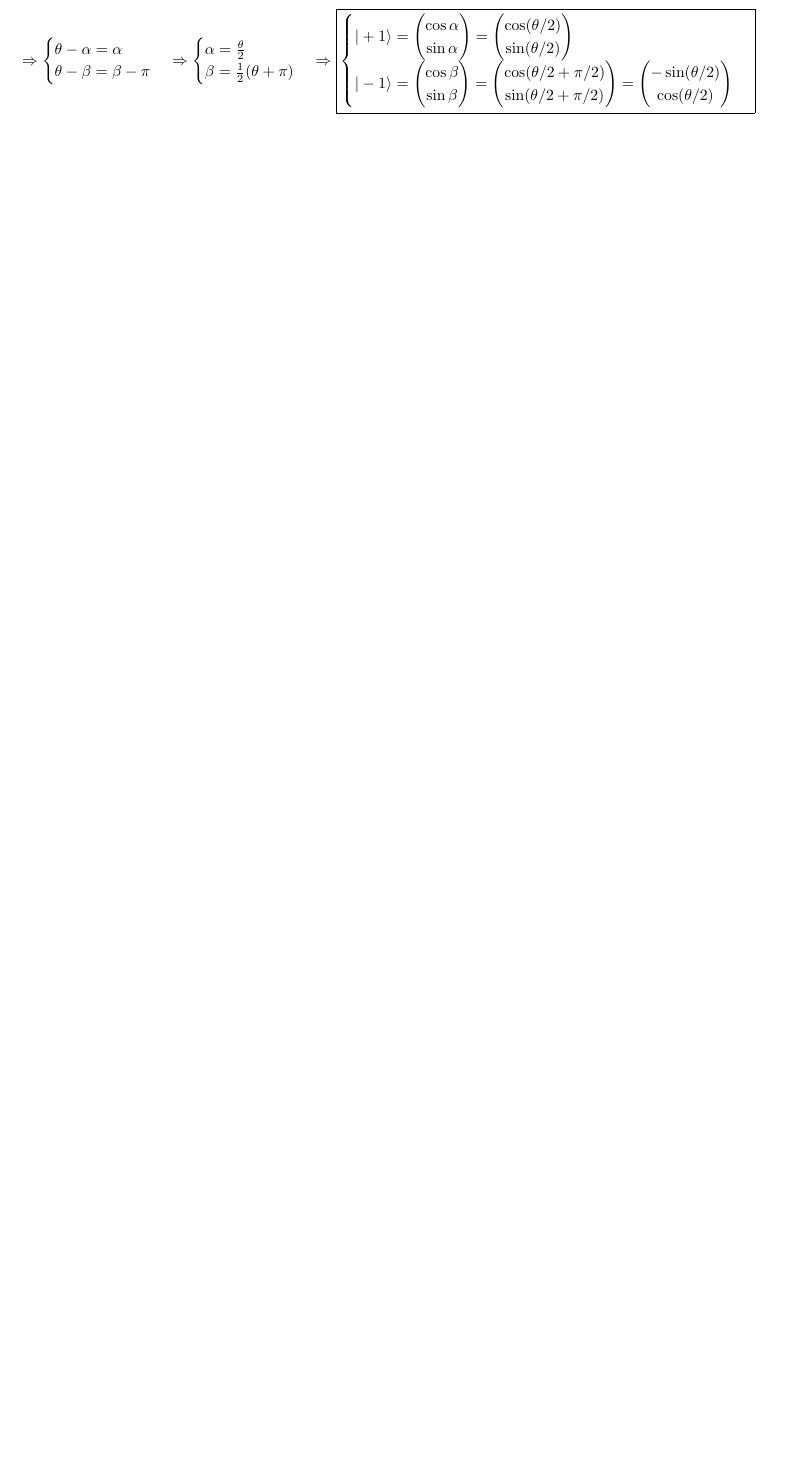
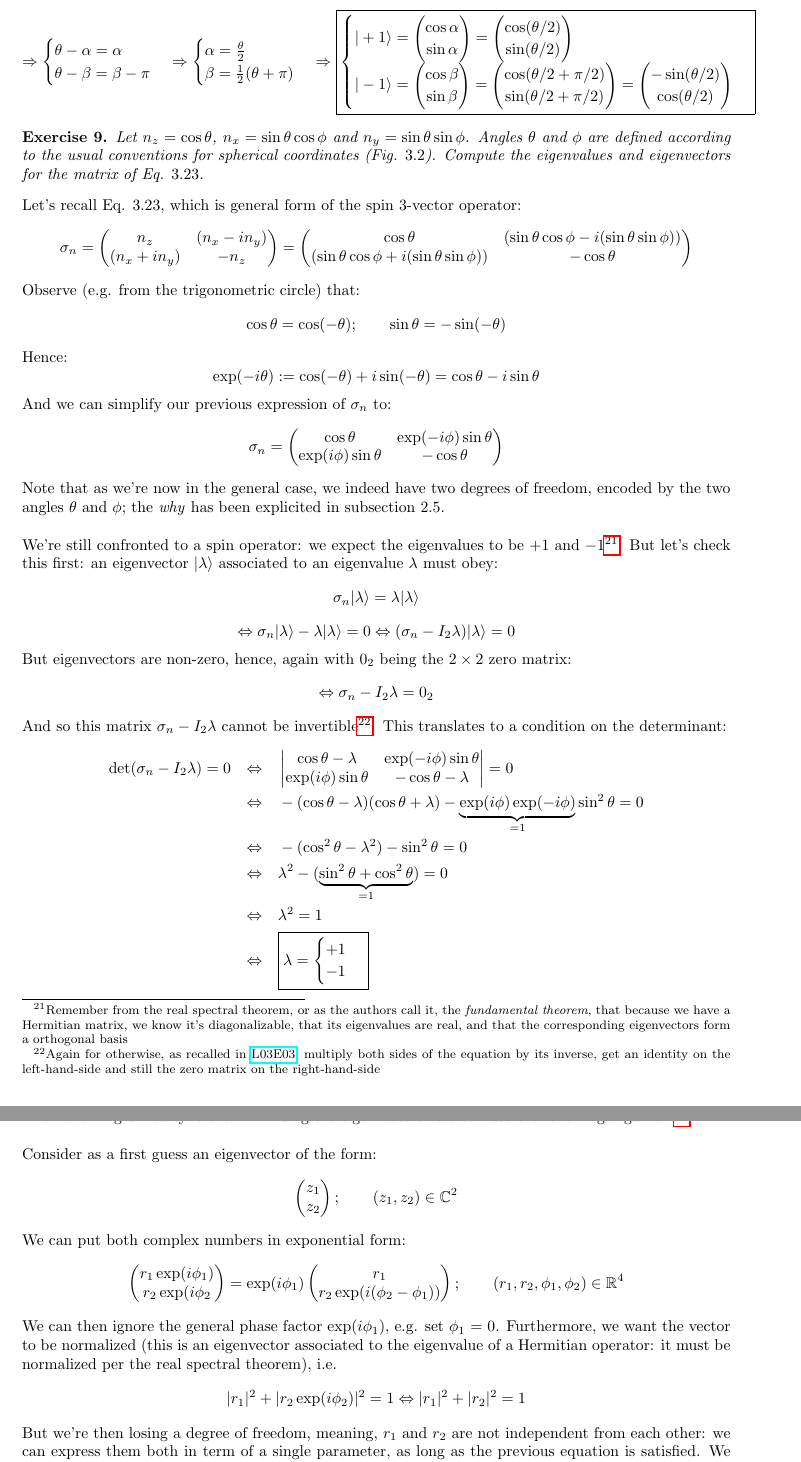
Before and after one commit to mbivert/ttm, a LaTeX paper (qm/solutions.tex, which reads qm/L03E04.tex): part of page 22 of 22 before the commit and two parts of pages 22 and 23 of 24 after it, the two joined at a grey line, cut so that both start at the same text, the shorter picture padded with empty space. Compiled offline with pdfLaTeX; TikZ figures are drawn from their code, not taken from saved files.

Commit message:
qm/L03E04

```diff
--- /dev/null
+++ b/qm/L03E04.tex
@@ -0,0 +1,128 @@
+\documentclass[solutions.tex]{subfiles}
+
+\xtitle
+
+\begin{document}
+\maketitle
+\begin{exercise}
+Let $n_z = \cos\theta$, $n_x = \sin\theta\cos\phi$ and
+$n_y = \sin\theta\sin\phi$. Angles $\theta$ and $\phi$ are defined
+according to the usual conventions for spherical coordinates (Fig. $3.2$).
+Compute the eigenvalues and eigenvectors for the matrix of Eq. $3.23$.
+\end{exercise}
+Let's recall Eq. $3.23$, which is general form of the spin $3$-vector operator:
+\[
+	\sigma_n = \begin{pmatrix}
+		n_z          & (n_x - in_y) \\
+		(n_x + in_y) & -n_z         \\
+	\end{pmatrix} = \begin{pmatrix}
+		\cos\theta & (\sin\theta\cos\phi - i(\sin\theta\sin\phi))  \\
+		(\sin\theta\cos\phi + i(\sin\theta\sin\phi)) & -\cos\theta \\
+	\end{pmatrix}
+\]
+
+Observe (e.g. from the trigonometric circle) that:
+\[
+	\cos\theta = \cos(-\theta);\qquad
+	\sin\theta = -\sin(-\theta)
+\]
+Hence:
+\[
+	\exp(-i\theta) := \cos(-\theta) + i\sin(-\theta)
+		= \cos\theta - i\sin\theta
+\]
+And we can simplify our previous expression of $\sigma_n$ to:
+\[
+	\sigma_n = \begin{pmatrix}
+		\cos\theta & \exp(-i\phi)\sin\theta \\
+		\exp(i\phi)\sin\theta & -\cos\theta \\
+	\end{pmatrix}
+\]
+
+Note that as we're now in the general case, we indeed have two
+degrees of freedom, encoded by the two angles $\theta$ and $\phi$;
+the \textit{why} has been explicited in subsection $2.5$. \\
+
+We're still confronted to a spin operator: we expect the eigenvalues
+to be $+1$ and $-1$\footnote{Remember from the real spectral theorem,
+or as the authors call it, the \textit{fundamental theorem}, that because
+we have a Hermitian matrix, we know it's diagonalizable, that its eigenvalues
+are real, and that the corresponding eigenvectors form a orthogonal
+basis}. But let's check this first: an eigenvector $\ket{\lambda}$ associated to an eigenvalue $\lambda$
+must obey:
+\[
+	\sigma_n\ket{\lambda} = \lambda\ket{\lambda}
+\]
+\[
+	\Leftrightarrow \sigma_n\ket{\lambda} - \lambda\ket{\lambda} = 0
+	\Leftrightarrow (\sigma_n - I_2\lambda)\ket{\lambda} = 0
+\]
+
+But eigenvectors are non-zero, hence, again with $0_2$ being the $2\times2$
+zero matrix:
+\[
+	\Leftrightarrow \sigma_n - I_2\lambda = 0_2
+\]
+
+And so this matrix $\sigma_n - I_2\lambda$ cannot be invertible\footnote{
+Again for otherwise, as recalled in
+\href{https://github.com/mbivert/ttm/blob/master/qm/L03E03.pdf}{L03E03},
+multiply both sides of the equation by its inverse, get an identity on
+the left-hand-side and still the zero matrix on the right-hand-side}. This
+translates to a condition on the determinant:
+\begin{equation*}\begin{aligned}
+	\det(\sigma_n - I_2\lambda) = 0
+	&&\Leftrightarrow&&&
+	\begin{vmatrix}
+		\cos\theta-\lambda & \exp(-i\phi)\sin\theta \\
+		\exp(i\phi)\sin\theta & -\cos\theta-\lambda \\
+	\end{vmatrix} = 0 \\
+	~ &&\Leftrightarrow&&&
+		-(\cos\theta-\lambda)(\cos\theta+\lambda)
+			-\underbrace{\exp(i\phi)\exp(-i\phi)}_{=1}\sin^2\theta = 0 \\
+	~ &&\Leftrightarrow&&&
+		-(\cos^2\theta-\lambda^2)-\sin^2\theta = 0 \\
+	~ &&\Leftrightarrow&&&
+		\lambda^2-(\underbrace{\sin^2\theta+\cos^2\theta}_{=1}) = 0\\
+	~ &&\Leftrightarrow&&&
+		\lambda^2 = 1 \\
+	~ &&\Leftrightarrow&&&
+		\boxed{\lambda = \begin{cases}
+			+1 \\
+			-1 \\
+		\end{cases}} \\
+\end{aligned}\end{equation*}
+
+The remaining difficulty is then in finding the eigenvectors. We can
+use the following argument\footnote{\url{https://physics.stackexchange.com/a/720025}}. \\
+
+Consider as a first guess an eigenvector of the form:
+\[
+	\begin{pmatrix}
+		z_1 \\
+		z_2 \\
+	\end{pmatrix};\qquad (z_1, z_2)\in\mathbb{C}^2
+\]
+We can put both complex numbers in exponential form:
+\[
+	\begin{pmatrix}
+		r_1\exp(i\phi_1) \\
+		r_2\exp(i\phi_2 \\
+	\end{pmatrix} = \exp(i\phi_1)\begin{pmatrix}
+		r_1 \\
+		r_2\exp(i(\phi_2-\phi_1)) \\
+	\end{pmatrix};\qquad (r_1, r_2, \phi_1, \phi_2)\in\mathbb{R}^4
+\]
+We can then ignore the general phase factor $\exp(i\phi_1)$, e.g.
+set $\phi_1$ = 0. Furthermore, we want the vector to be normalized
+(this is an eigenvector associated to the eigenvalue of a Hermitian
+operator: it must be normalized per the real spectral theorem), i.e.
+\[
+	|r_1|^2 + |r_2\exp(i\phi_2)|^2 = 1
+	\Leftrightarrow |r_1|^2 + |r_2|^2 = 1
+\]
+
+But we're then losing a degree of freedom, meaning, $r_1$ and $r_2$
+are not independent from each other: we can express them both in term of
+a single parameter, as long as the previous equation is satisfied.
+We can choose, as it'll make computation easier,
```
Also changed, not shown: qm/solutions.tex (+1 -0 lines), qm/L03E04.pdf (added), qm/solutions.pdf, qm/L03E04.tex (170 more changed lines).
